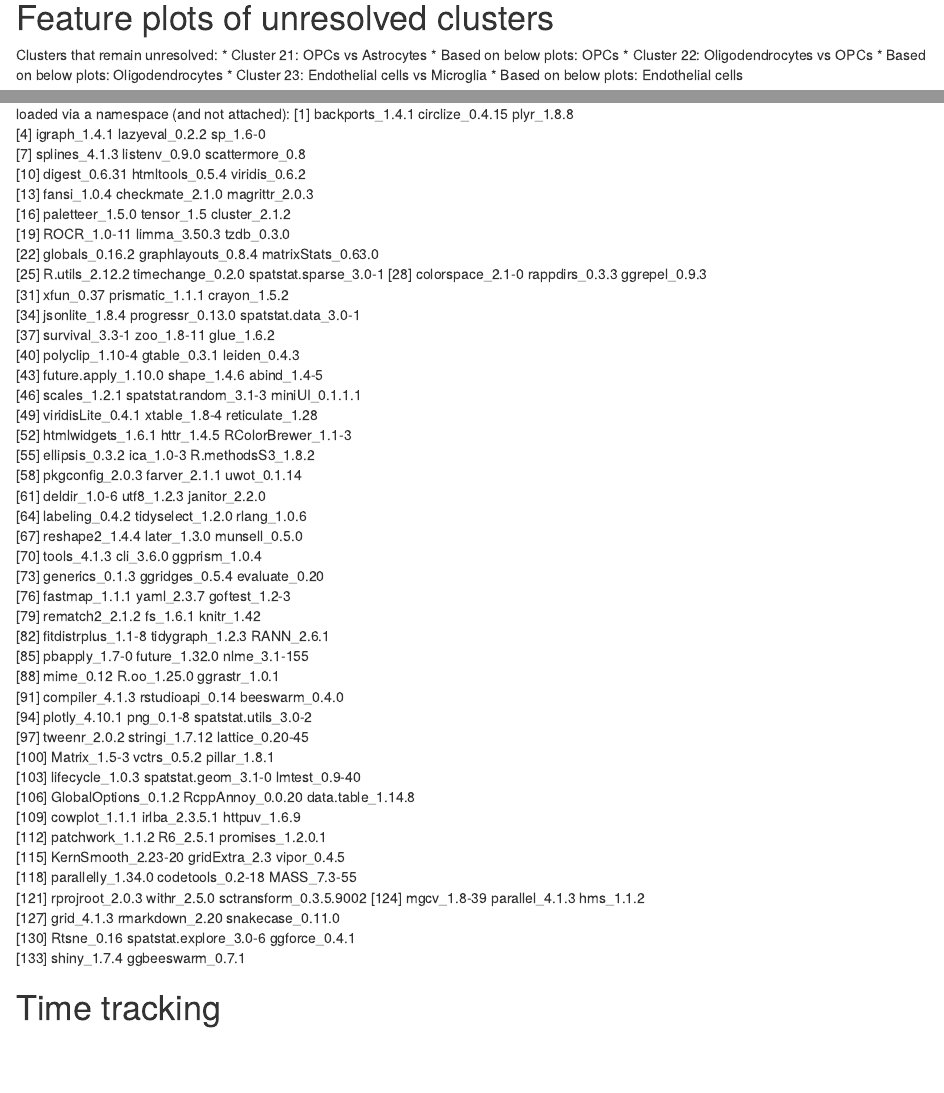
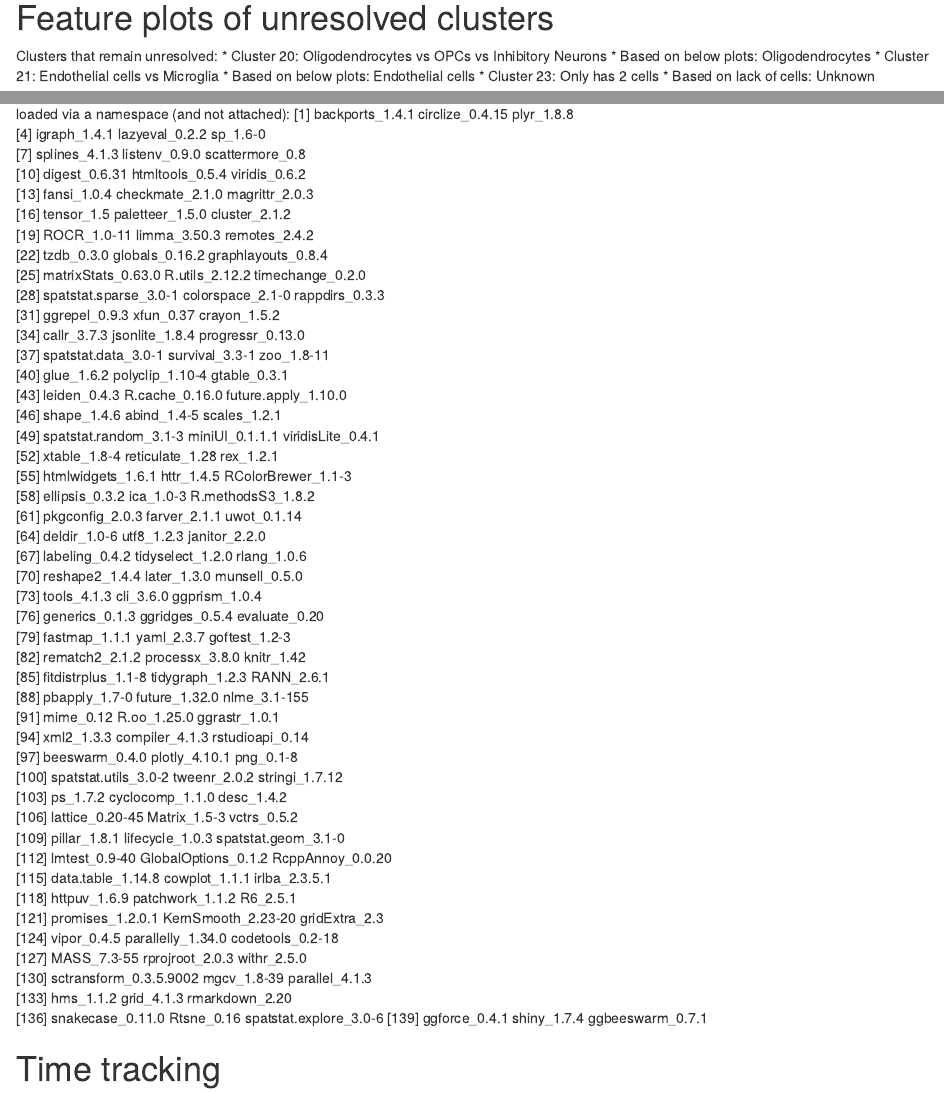
Before and after one commit to lasseignelab/230313_TS_CCCinHumanAD, an R Markdown document (src/seurat_preprocessing/02_geo_seurat_preprocessing.Rmd): the page in a window 1100 px wide, from 6640 px down before the commit and from 6710 px down after it, so that both start at the same text, and a second part further down, joined at a grey line. Rendered offline with R 4.5, knitr and Pandoc, with nearby package versions; some code elsewhere in the file could not run offline.

Commit message:
reprocessed after RunPCA change

````diff
--- a/src/seurat_preprocessing/02_geo_seurat_preprocessing.Rmd
+++ b/src/seurat_preprocessing/02_geo_seurat_preprocessing.Rmd
@@ -244,12 +248,12 @@ dim(top_markers) # 105 6
 
 # Feature plots of unresolved clusters
 Clusters that remain unresolved:
-* Cluster 21: OPCs vs Astrocytes
-  * Based on below plots: OPCs
-* Cluster 22: Oligodendrocytes vs OPCs
+* Cluster 20: Oligodendrocytes vs OPCs vs Inhibitory Neurons
   * Based on below plots: Oligodendrocytes
-* Cluster 23: Endothelial cells vs Microglia
+* Cluster 21: Endothelial cells vs Microglia
   * Based on below plots: Endothelial cells
+* Cluster 23: Only has 2 cells
+  * Based on lack of cells: Unknown
 ```{r}
 pdf(file = here("results", "intermediate_outputs", "geo", "feature_plots.pdf"))
 
@@ -346,46 +345,48 @@ loaded via a namespace (and not attached):
   [7] splines_4.1.3          listenv_0.9.0          scattermore_0.8
  [10] digest_0.6.31          htmltools_0.5.4        viridis_0.6.2
  [13] fansi_1.0.4            checkmate_2.1.0        magrittr_2.0.3
- [16] paletteer_1.5.0        tensor_1.5             cluster_2.1.2
- [19] ROCR_1.0-11            limma_3.50.3           tzdb_0.3.0
- [22] globals_0.16.2         graphlayouts_0.8.4     matrixStats_0.63.0
- [25] R.utils_2.12.2         timechange_0.2.0       spatstat.sparse_3.0-1
- [28] colorspace_2.1-0       rappdirs_0.3.3         ggrepel_0.9.3
- [31] xfun_0.37              prismatic_1.1.1        crayon_1.5.2
- [34] jsonlite_1.8.4         progressr_0.13.0       spatstat.data_3.0-1
- [37] survival_3.3-1         zoo_1.8-11             glue_1.6.2
- [40] polyclip_1.10-4        gtable_0.3.1           leiden_0.4.3
- [43] future.apply_1.10.0    shape_1.4.6            abind_1.4-5
- [46] scales_1.2.1           spatstat.random_3.1-3  miniUI_0.1.1.1
- [49] viridisLite_0.4.1      xtable_1.8-4           reticulate_1.28
- [52] htmlwidgets_1.6.1      httr_1.4.5             RColorBrewer_1.1-3
- [55] ellipsis_0.3.2         ica_1.0-3              R.methodsS3_1.8.2
- [58] pkgconfig_2.0.3        farver_2.1.1           uwot_0.1.14
- [61] deldir_1.0-6           utf8_1.2.3             janitor_2.2.0
- [64] labeling_0.4.2         tidyselect_1.2.0       rlang_1.0.6
- [67] reshape2_1.4.4         later_1.3.0            munsell_0.5.0
- [70] tools_4.1.3            cli_3.6.0              ggprism_1.0.4
- [73] generics_0.1.3         ggridges_0.5.4         evaluate_0.20
- [76] fastmap_1.1.1          yaml_2.3.7             goftest_1.2-3
- [79] rematch2_2.1.2         fs_1.6.1               knitr_1.42
- [82] fitdistrplus_1.1-8     tidygraph_1.2.3        RANN_2.6.1
- [85] pbapply_1.7-0          future_1.32.0          nlme_3.1-155
- [88] mime_0.12              R.oo_1.25.0            ggrastr_1.0.1
- [91] compiler_4.1.3         rstudioapi_0.14        beeswarm_0.4.0
- [94] plotly_4.10.1          png_0.1-8              spatstat.utils_3.0-2
- [97] tweenr_2.0.2           stringi_1.7.12         lattice_0.20-45
-[100] Matrix_1.5-3           vctrs_0.5.2            pillar_1.8.1
-[103] lifecycle_1.0.3        spatstat.geom_3.1-0    lmtest_0.9-40
-[106] GlobalOptions_0.1.2    RcppAnnoy_0.0.20       data.table_1.14.8
-[109] cowplot_1.1.1          irlba_2.3.5.1          httpuv_1.6.9
-[112] patchwork_1.1.2        R6_2.5.1               promises_1.2.0.1
-[115] KernSmooth_2.23-20     gridExtra_2.3          vipor_0.4.5
-[118] parallelly_1.34.0      codetools_0.2-18       MASS_7.3-55
-[121] rprojroot_2.0.3        withr_2.5.0            sctransform_0.3.5.9002
-[124] mgcv_1.8-39            parallel_4.1.3         hms_1.1.2
-[127] grid_4.1.3             rmarkdown_2.20         snakecase_0.11.0
-[130] Rtsne_0.16             spatstat.explore_3.0-6 ggforce_0.4.1
-[133] shiny_1.7.4            ggbeeswarm_0.7.1
+ [16] tensor_1.5             paletteer_1.5.0        cluster_2.1.2
+ [19] ROCR_1.0-11            limma_3.50.3           remotes_2.4.2
+ [22] tzdb_0.3.0             globals_0.16.2         graphlayouts_0.8.4
+ [25] matrixStats_0.63.0     R.utils_2.12.2         timechange_0.2.0
+ [28] spatstat.sparse_3.0-1  colorspace_2.1-0       rappdirs_0.3.3
+ [31] ggrepel_0.9.3          xfun_0.37              crayon_1.5.2
+ [34] callr_3.7.3            jsonlite_1.8.4         progressr_0.13.0
+ [37] spatstat.data_3.0-1    survival_3.3-1         zoo_1.8-11
+ [40] glue_1.6.2             polyclip_1.10-4        gtable_0.3.1
+ [43] leiden_0.4.3           R.cache_0.16.0         future.apply_1.10.0
+ [46] shape_1.4.6            abind_1.4-5            scales_1.2.1
+ [49] spatstat.random_3.1-3  miniUI_0.1.1.1         viridisLite_0.4.1
+ [52] xtable_1.8-4           reticulate_1.28        rex_1.2.1
+ [55] htmlwidgets_1.6.1      httr_1.4.5             RColorBrewer_1.1-3
+ [58] ellipsis_0.3.2         ica_1.0-3              R.methodsS3_1.8.2
+ [61] pkgconfig_2.0.3        farver_2.1.1           uwot_0.1.14
+ [64] deldir_1.0-6           utf8_1.2.3             janitor_2.2.0
+ [67] labeling_0.4.2         tidyselect_1.2.0       rlang_1.0.6
+ [70] reshape2_1.4.4         later_1.3.0            munsell_0.5.0
+ [73] tools_4.1.3            cli_3.6.0              ggprism_1.0.4
+ [76] generics_0.1.3         ggridges_0.5.4         evaluate_0.20
+ [79] fastmap_1.1.1          yaml_2.3.7             goftest_1.2-3
+ [82] rematch2_2.1.2         processx_3.8.0         knitr_1.42
+ [85] fitdistrplus_1.1-8     tidygraph_1.2.3        RANN_2.6.1
+ [88] pbapply_1.7-0          future_1.32.0          nlme_3.1-155
+ [91] mime_0.12              R.oo_1.25.0            ggrastr_1.0.1
+ [94] xml2_1.3.3             compiler_4.1.3         rstudioapi_0.14
+ [97] beeswarm_0.4.0         plotly_4.10.1          png_0.1-8
+[100] spatstat.utils_3.0-2   tweenr_2.0.2           stringi_1.7.12
+[103] ps_1.7.2               cyclocomp_1.1.0        desc_1.4.2
+[106] lattice_0.20-45        Matrix_1.5-3           vctrs_0.5.2
+[109] pillar_1.8.1           lifecycle_1.0.3        spatstat.geom_3.1-0
+[112] lmtest_0.9-40          GlobalOptions_0.1.2    RcppAnnoy_0.0.20
+[115] data.table_1.14.8      cowplot_1.1.1          irlba_2.3.5.1
+[118] httpuv_1.6.9           patchwork_1.1.2        R6_2.5.1
+[121] promises_1.2.0.1       KernSmooth_2.23-20     gridExtra_2.3
+[124] vipor_0.4.5            parallelly_1.34.0      codetools_0.2-18
+[127] MASS_7.3-55            rprojroot_2.0.3        withr_2.5.0
+[130] sctransform_0.3.5.9002 mgcv_1.8-39            parallel_4.1.3
+[133] hms_1.1.2              grid_4.1.3             rmarkdown_2.20
+[136] snakecase_0.11.0       Rtsne_0.16             spatstat.explore_3.0-6
+[139] ggforce_0.4.1          shiny_1.7.4            ggbeeswarm_0.7.1
 
 # Time tracking
 ```{r}
````
Also changed, not shown: src/seurat_preprocessing/02_geo_seurat_preprocessing.Rmd (93 more changed lines).
